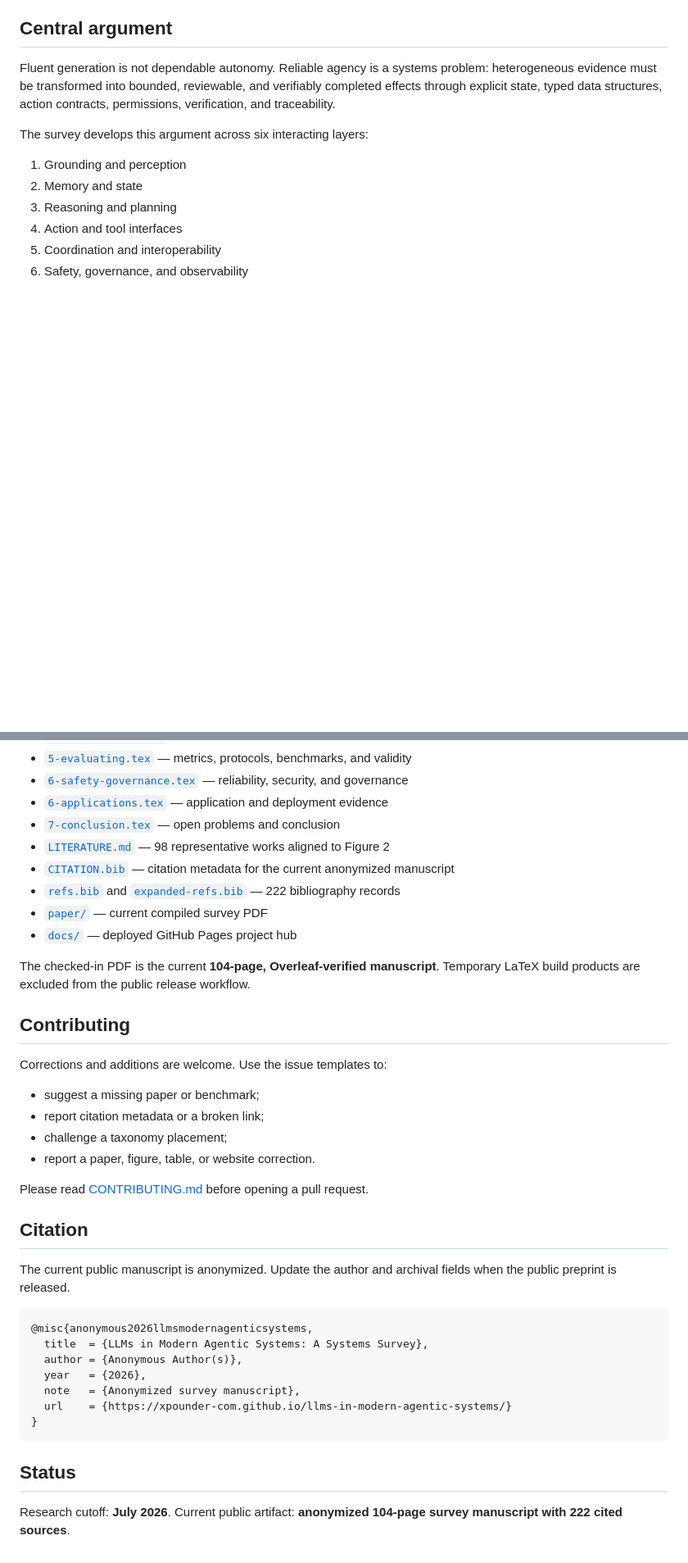
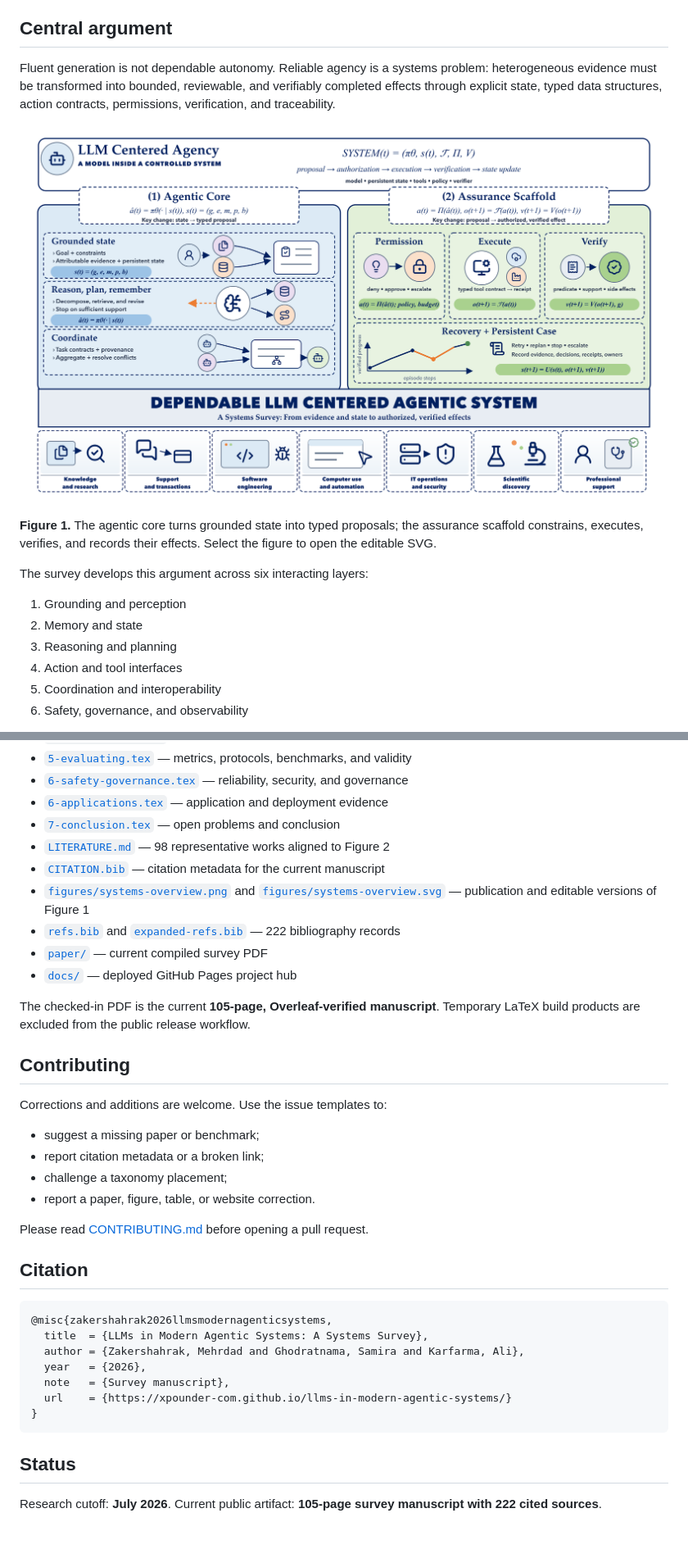
Before and after one commit to mehrdadxzaker/llms-in-modern-agentic-systems, a Markdown page: README.md, 2 parts joined by grey strips. Shown at 82% size. Rendered like a GitHub page; pictures changed too: docs/assets/systems-overview.png (added); blank space fills up the shorter version.

Commit message:
Publish survey overview and author attribution

````diff
--- a/README.md
+++ b/README.md
@@ -34,6 +36,10 @@ The paper uses **LLM-centered agentic systems** as an umbrella term while keepin
 ## Central argument
 
 Fluent generation is not dependable autonomy. Reliable agency is a systems problem: heterogeneous evidence must be transformed into bounded, reviewable, and verifiably completed effects through explicit state, typed data structures, action contracts, permissions, verification, and traceability.
+
+[![Figure 1: dependable LLM centered agentic systems](docs/assets/systems-overview.png)](docs/assets/systems-overview.svg)
+
+**Figure 1.** The agentic core turns grounded state into typed proposals; the assurance scaffold constrains, executes, verifies, and records their effects. Select the figure to open the editable SVG.
 
 The survey develops this argument across six interacting layers:
 
@@ -97,12 +103,13 @@ Figure 2 assigns **98 representative works** to one primary locus. This identifi
 - [`6-applications.tex`](6-applications.tex) — application and deployment evidence
 - [`7-conclusion.tex`](7-conclusion.tex) — open problems and conclusion
 - [`LITERATURE.md`](LITERATURE.md) — 98 representative works aligned to Figure 2
-- [`CITATION.bib`](CITATION.bib) — citation metadata for the current anonymized manuscript
+- [`CITATION.bib`](CITATION.bib) — citation metadata for the current manuscript
+- [`figures/systems-overview.png`](figures/systems-overview.png) and [`figures/systems-overview.svg`](figures/systems-overview.svg) — publication and editable versions of Figure 1
 - [`refs.bib`](refs.bib) and [`expanded-refs.bib`](expanded-refs.bib) — 222 bibliography records
 - [`paper/`](paper/) — current compiled survey PDF
 - [`docs/`](docs/) — deployed GitHub Pages project hub
 
-The checked-in PDF is the current **104-page, Overleaf-verified manuscript**. Temporary LaTeX build products are excluded from the public release workflow.
+The checked-in PDF is the current **105-page, Overleaf-verified manuscript**. Temporary LaTeX build products are excluded from the public release workflow.
 
 ## Contributing
 
@@ -117,18 +124,16 @@ Please read [CONTRIBUTING.md](CONTRIBUTING.md) before opening a pull request.
 
 ## Citation
 
-The current public manuscript is anonymized. Update the author and archival fields when the public preprint is released.
-
 ```bibtex
-@misc{anonymous2026llmsmodernagenticsystems,
+@misc{zakershahrak2026llmsmodernagenticsystems,
   title  = {LLMs in Modern Agentic Systems: A Systems Survey},
-  author = {Anonymous Author(s)},
+  author = {Zakershahrak, Mehrdad and Ghodratnama, Samira and Karfarma, Ali},
   year   = {2026},
-  note   = {Anonymized survey manuscript},
+  note   = {Survey manuscript},
   url    = {https://xpounder-com.github.io/llms-in-modern-agentic-systems/}
 }
 ```
 
 ## Status
 
-Research cutoff: **July 2026**. Current public artifact: **anonymized 104-page survey manuscript with 222 cited sources**.
+Research cutoff: **July 2026**. Current public artifact: **105-page survey manuscript with 222 cited sources**.
````
Also changed, not shown: other parts of README.md (+2 -0 lines), figures/systems-overview.png (added), 13 other files.
